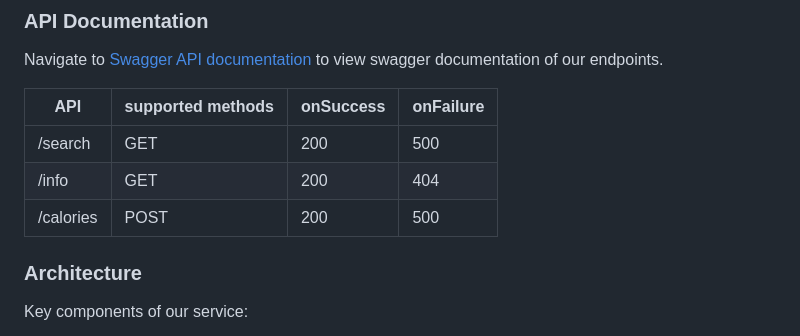
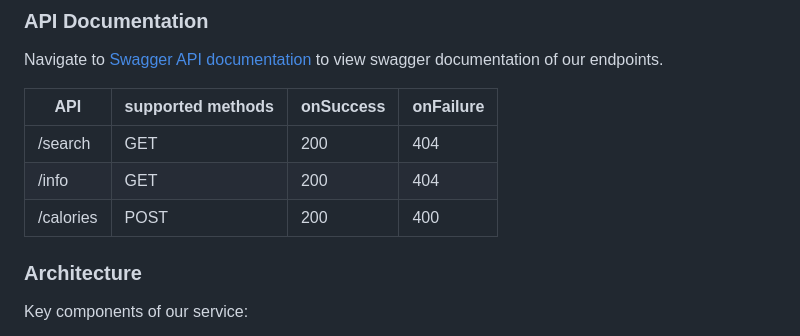
Before and after one commit to Ahmad-alsanie/atypon-food-api, a Markdown page: README.md, the part around the change. GitHub-like rendering.

```diff
--- a/README.md
+++ b/README.md
@@ -56,9 +56,9 @@ Navigate to [Swagger API documentation](http://localhost:8080) to view swagger d
 
 | API       | supported methods | onSuccess | onFailure |
 |-----------|-------------------|-----------|-----------|
-| /search   | GET               | 200       | 500       |
+| /search   | GET               | 200       | 404       |
 | /info     | GET               | 200       | 404       |
-| /calories | POST              | 200       | 500       |
+| /calories | POST              | 200       | 400       |
 
 
 ### Architecture
```
